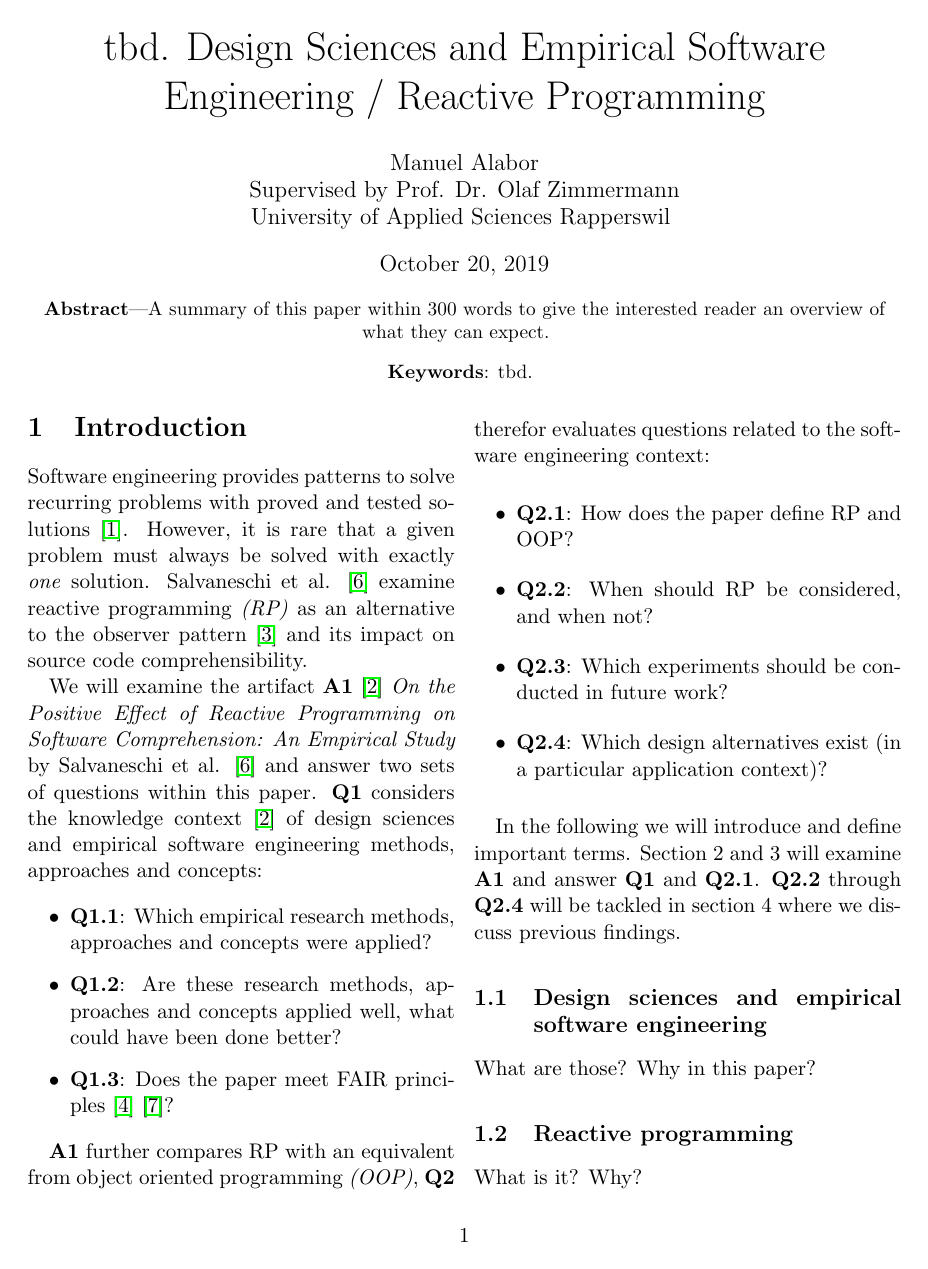
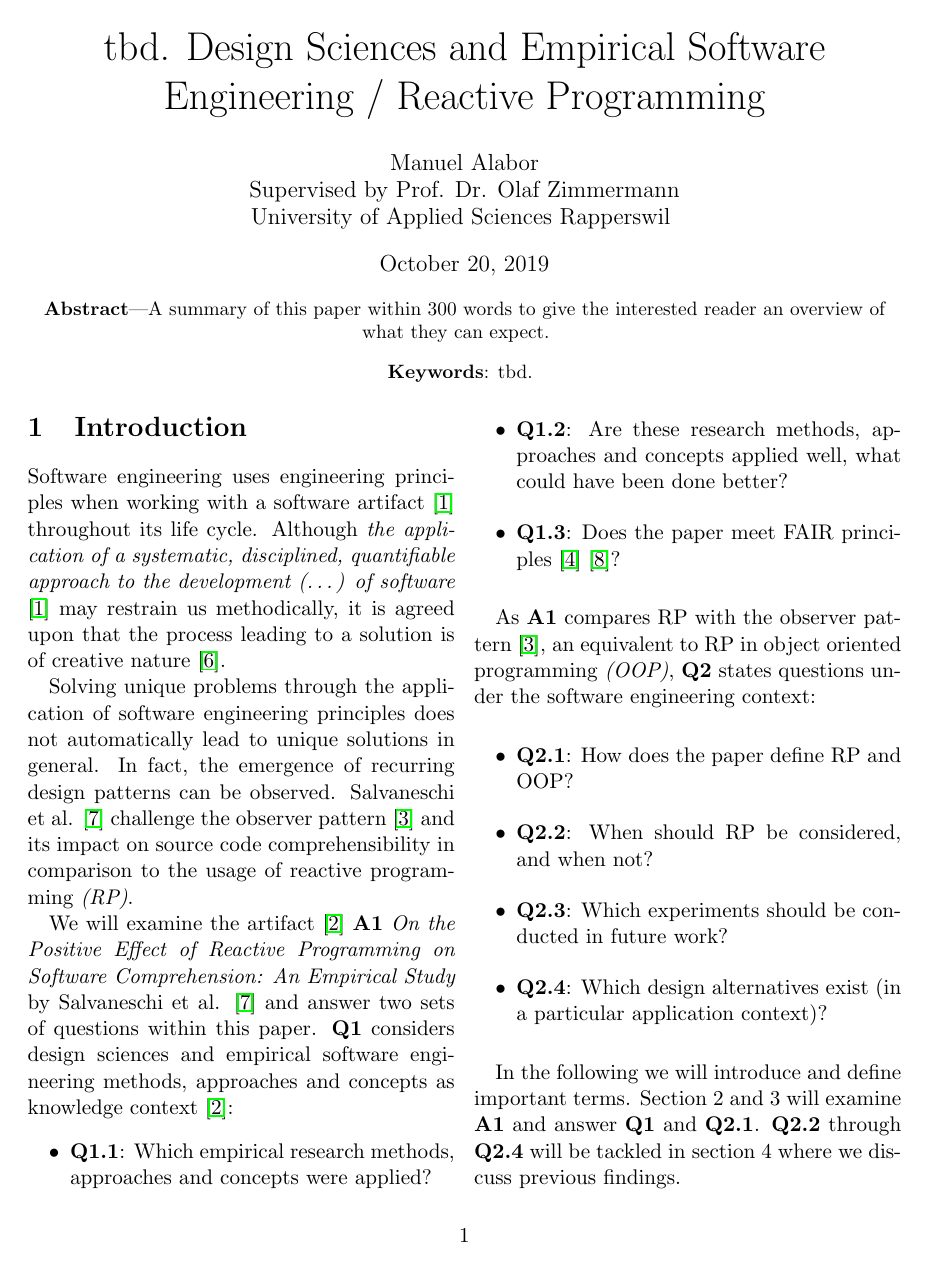
Before and after one commit to swissmanu/mse-seminar-design-sciences-and-empirical-software-engineering, a LaTeX document (index.tex): page 1 of 2 before the commit and page 1 of 3 after it. Compiled offline with pdfLaTeX.

Commit message:
Rephrase Intro

```diff
--- a/index.tex
+++ b/index.tex
@@ -36,9 +36,11 @@
 	}]
 
 	\section{Introduction}
-	Software engineering provides patterns to solve recurring problems with proved and tested solutions \cite{159342}. However, it is rare that a given problem must always be solved with exactly \emph{one} solution. Salvaneschi et al. \cite{7827078} examine reactive programming \emph{(RP)} as an alternative to the observer pattern \cite{gamma1995design} and its impact on source code comprehensibility.
+	Software engineering uses engineering principles when working with a software artifact \cite{159342} throughout its life cycle. Although \emph{the application of a systematic, disciplined, quantifiable approach to the development (\dots) of software} \cite{159342} may restrain us methodically, it is agreed upon that the process leading to a solution is of creative nature \cite{8051350}.
 
-	We will examine the artifact \textbf{A1} \cite{balestra:2019:designscience:articactandcontext} \emph{On the Positive Effect of Reactive Programming on Software Comprehension: An Empirical Study} by Salvaneschi et al. \cite{7827078} and answer two sets of questions within this paper. \textbf{Q1} considers the knowledge context \cite{balestra:2019:designscience:articactandcontext} of design sciences and empirical software engineering methods, approaches and concepts:
+	Solving unique problems through the application of software engineering principles does not automatically lead to unique solutions in general. In fact, the emergence of recurring design patterns can be observed. Salvaneschi et al. \cite{7827078} challenge the observer pattern \cite{gamma1995design} and its impact on source code comprehensibility in comparison to the usage of reactive programming \emph{(RP)}.
+
+	We will examine the artifact \cite{balestra:2019:designscience:articactandcontext} \textbf{A1} \emph{On the Positive Effect of Reactive Programming on Software Comprehension: An Empirical Study} by Salvaneschi et al. \cite{7827078} and answer two sets of questions within this paper. \textbf{Q1} considers design sciences and empirical software engineering methods, approaches and concepts as knowledge context \cite{balestra:2019:designscience:articactandcontext}:
 
 	\begin{itemize}
 		\item \textbf{Q1.1}: Which empirical research methods, approaches and concepts were applied?
@@ -46,7 +48,7 @@
 		\item \textbf{Q1.3}: Does the paper meet FAIR principles \cite{2019arXiv190805986H} \cite{wilkinson:2016}?
 	\end{itemize}
 
-	\textbf{A1} further compares RP with an equivalent from object oriented programming \emph{(OOP)}, \textbf{Q2} therefor evaluates questions related to the software engineering context:
+	As \textbf{A1} compares RP with the observer pattern \cite{gamma1995design}, an equivalent to RP in object oriented programming \emph{(OOP)}, \textbf{Q2} states questions under the software engineering context:
 
 	\begin{itemize}
 		\item \textbf{Q2.1}: How does the paper define RP and OOP?
```
Also changed, not shown: index.bib (+13 -0 lines).
